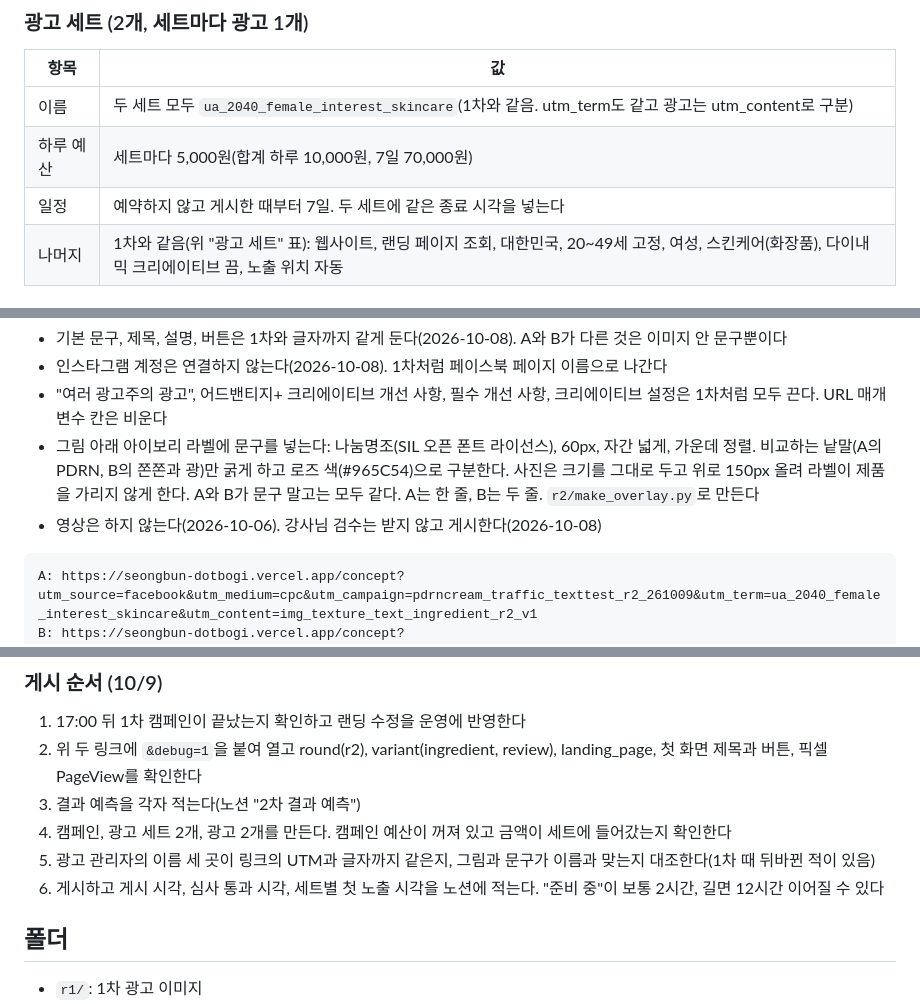
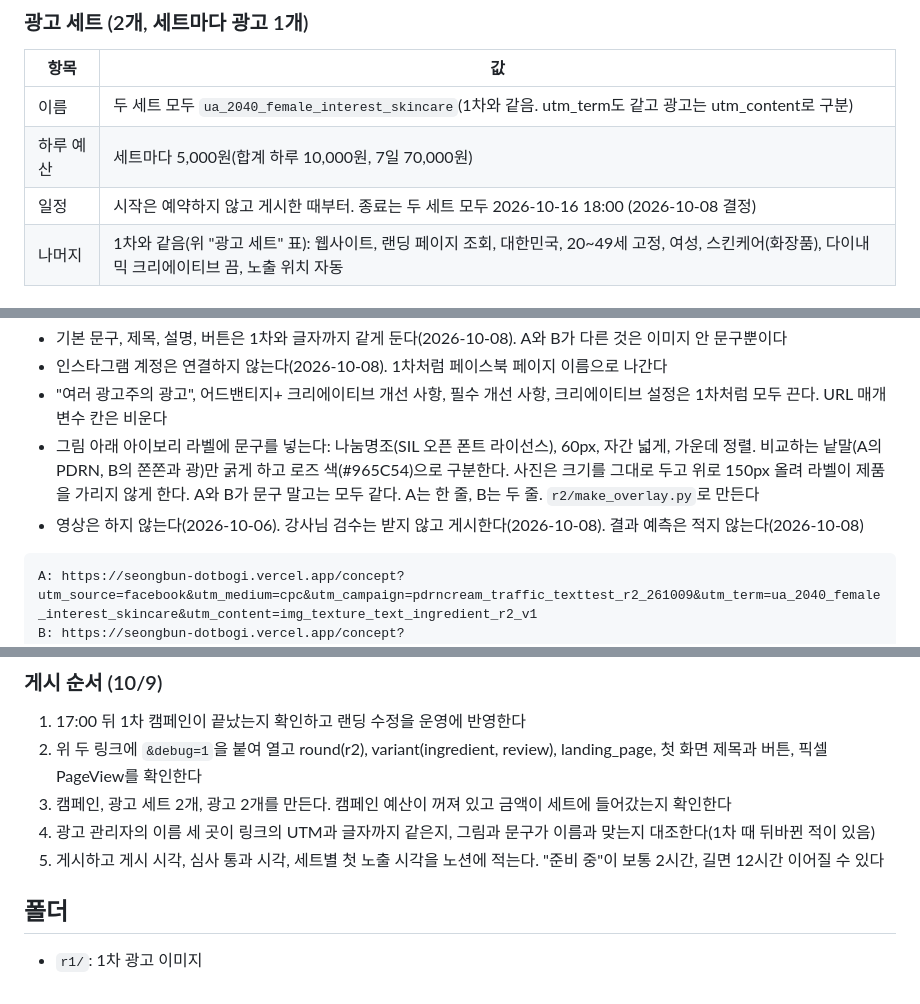
Before and after one commit to Chawonsik/seongbun-dotbogi, a Markdown page: ads/README.md, 3 parts joined by grey strips. Drawn GitHub-style.

Commit message:
docs: set the round 2 end time and drop the prediction step (#47)
* docs: set the round 2 end time and drop the prediction step

Co-Authored-By: Claude Opus 5.5 <noreply@anthropic.com>

* docs: list the five things to check in the round 2 analysis

Co-Authored-By: Claude Opus 5.5 <noreply@anthropic.com>

---------

Co-authored-by: Claude Opus 5.5 <noreply@anthropic.com>

````diff
--- a/ads/README.md
+++ b/ads/README.md
@@ -114,7 +114,7 @@ B: https://seongbun-dotbogi.vercel.app/concept?utm_source=facebook&utm_medium=cp
 |---|---|
 | 이름 | 두 세트 모두 `ua_2040_female_interest_skincare`(1차와 같음. utm_term도 같고 광고는 utm_content로 구분) |
 | 하루 예산 | 세트마다 5,000원(합계 하루 10,000원, 7일 70,000원) |
-| 일정 | 예약하지 않고 게시한 때부터 7일. 두 세트에 같은 종료 시각을 넣는다 |
+| 일정 | 시작은 예약하지 않고 게시한 때부터. 종료는 두 세트 모두 2026-10-16 18:00 (2026-10-08 결정) |
 | 나머지 | 1차와 같음(위 "광고 세트" 표): 웹사이트, 랜딩 페이지 조회, 대한민국, 20~49세 고정, 여성, 스킨케어(화장품), 다이내믹 크리에이티브 끔, 노출 위치 자동 |
 
 ### 광고
@@ -129,7 +129,7 @@ B: https://seongbun-dotbogi.vercel.app/concept?utm_source=facebook&utm_medium=cp
 - 인스타그램 계정은 연결하지 않는다(2026-10-08). 1차처럼 페이스북 페이지 이름으로 나간다
 - "여러 광고주의 광고", 어드밴티지+ 크리에이티브 개선 사항, 필수 개선 사항, 크리에이티브 설정은 1차처럼 모두 끈다. URL 매개변수 칸은 비운다
 - 그림 아래 아이보리 라벨에 문구를 넣는다: 나눔명조(SIL 오픈 폰트 라이선스), 60px, 자간 넓게, 가운데 정렬. 비교하는 낱말(A의 PDRN, B의 쫀쫀과 광)만 굵게 하고 로즈 색(#965C54)으로 구분한다. 사진은 크기를 그대로 두고 위로 150px 올려 라벨이 제품을 가리지 않게 한다. A와 B가 문구 말고는 모두 같다. A는 한 줄, B는 두 줄. `r2/make_overlay.py`로 만든다
-- 영상은 하지 않는다(2026-10-06). 강사님 검수는 받지 않고 게시한다(2026-10-08)
+- 영상은 하지 않는다(2026-10-06). 강사님 검수는 받지 않고 게시한다(2026-10-08). 결과 예측은 적지 않는다(2026-10-08)
 
 ```text
 A: https://seongbun-dotbogi.vercel.app/concept?utm_source=facebook&utm_medium=cpc&utm_campaign=pdrncream_traffic_texttest_r2_261009&utm_term=ua_2040_female_interest_skincare&utm_content=img_texture_text_ingredient_r2_v1
@@ -144,10 +144,9 @@ B: https://seongbun-dotbogi.vercel.app/concept?utm_source=facebook&utm_medium=cp
 ### 게시 순서 (10/9)
 1. 17:00 뒤 1차 캠페인이 끝났는지 확인하고 랜딩 수정을 운영에 반영한다
 2. 위 두 링크에 `&debug=1`을 붙여 열고 round(r2), variant(ingredient, review), landing_page, 첫 화면 제목과 버튼, 픽셀 PageView를 확인한다
-3. 결과 예측을 각자 적는다(노션 "2차 결과 예측")
-4. 캠페인, 광고 세트 2개, 광고 2개를 만든다. 캠페인 예산이 꺼져 있고 금액이 세트에 들어갔는지 확인한다
-5. 광고 관리자의 이름 세 곳이 링크의 UTM과 글자까지 같은지, 그림과 문구가 이름과 맞는지 대조한다(1차 때 뒤바뀐 적이 있음)
-6. 게시하고 게시 시각, 심사 통과 시각, 세트별 첫 노출 시각을 노션에 적는다. "준비 중"이 보통 2시간, 길면 12시간 이어질 수 있다
+3. 캠페인, 광고 세트 2개, 광고 2개를 만든다. 캠페인 예산이 꺼져 있고 금액이 세트에 들어갔는지 확인한다
+4. 광고 관리자의 이름 세 곳이 링크의 UTM과 글자까지 같은지, 그림과 문구가 이름과 맞는지 대조한다(1차 때 뒤바뀐 적이 있음)
+5. 게시하고 게시 시각, 심사 통과 시각, 세트별 첫 노출 시각을 노션에 적는다. "준비 중"이 보통 2시간, 길면 12시간 이어질 수 있다
 
 ## 폴더
 - `r1/`: 1차 광고 이미지
````
Also changed, not shown: 2 other files.
